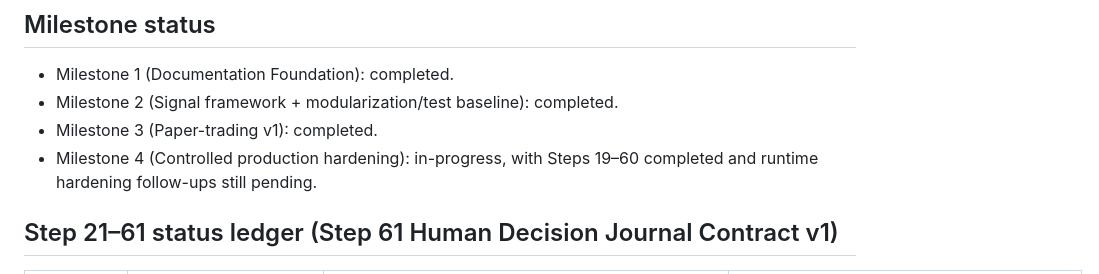
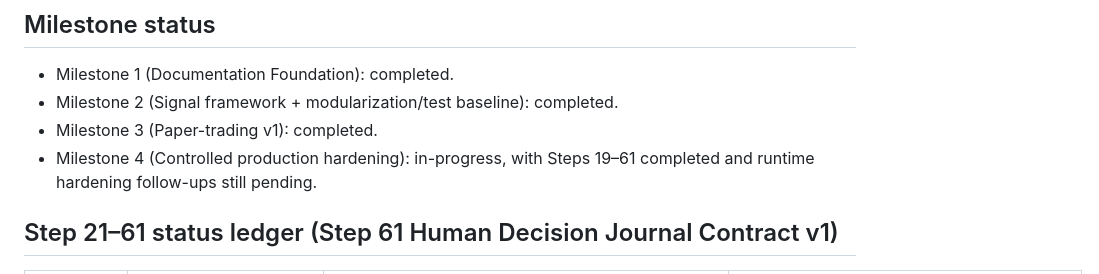
Before and after one commit to tabcheng/ai-hk-invest-system, a Markdown page: docs/status.md, the part around the change. Rendered like a GitHub page.

Commit message:
docs(status): correct milestone progress through step 61

```diff
--- a/docs/status.md
+++ b/docs/status.md
@@ -148,7 +148,7 @@
 - Milestone 1 (Documentation Foundation): completed.
 - Milestone 2 (Signal framework + modularization/test baseline): completed.
 - Milestone 3 (Paper-trading v1): completed.
-- Milestone 4 (Controlled production hardening): in-progress, with Steps 19–60 completed and runtime hardening follow-ups still pending.
+- Milestone 4 (Controlled production hardening): in-progress, with Steps 19–61 completed and runtime hardening follow-ups still pending.
 
 ## Step 21–61 status ledger (Step 61 Human Decision Journal Contract v1)
 
```
